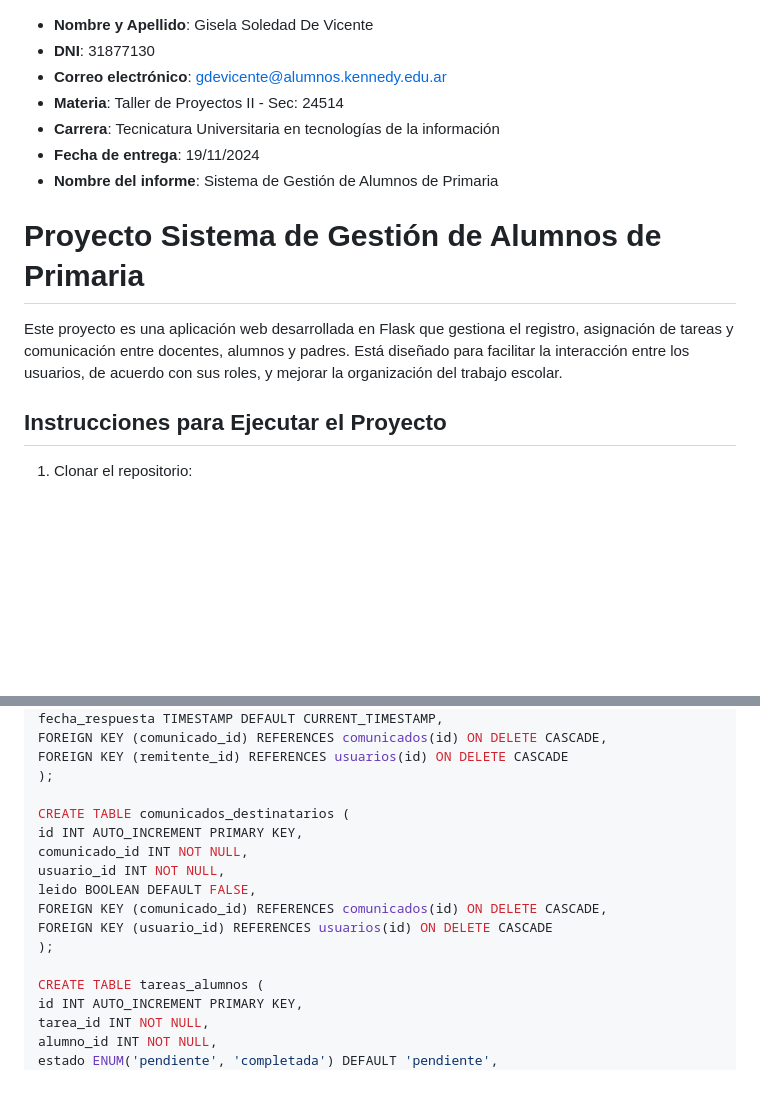
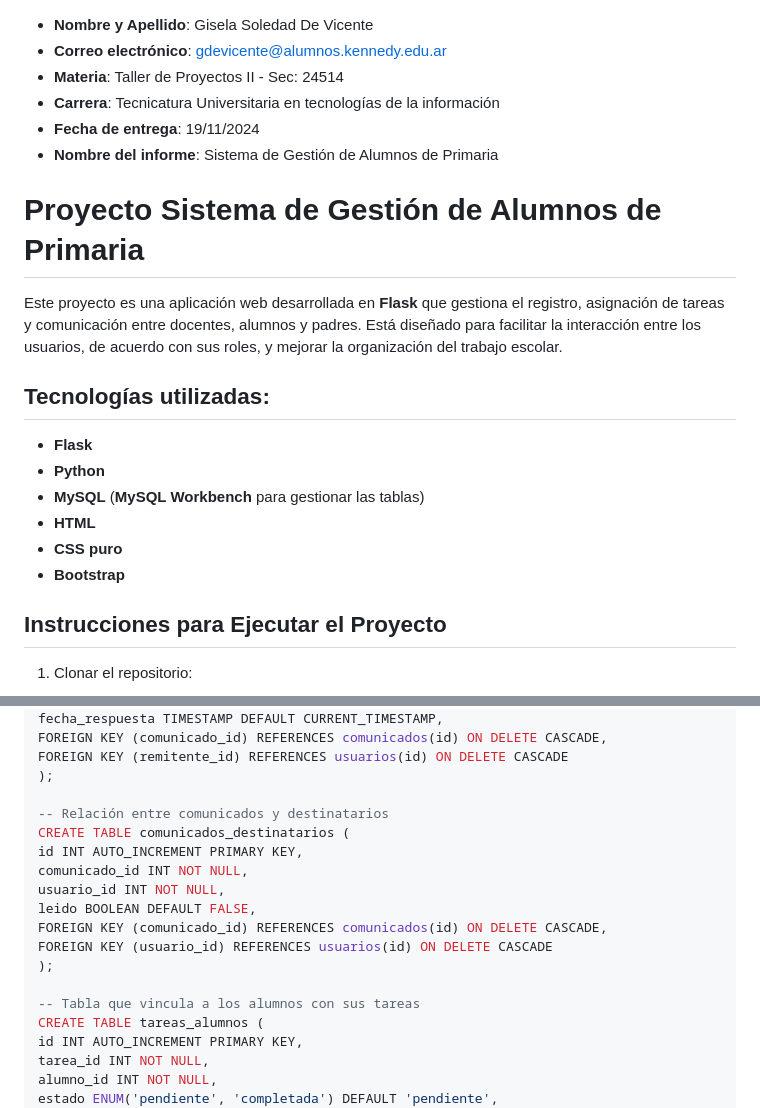
Before and after one commit to giseladevicente/Gestion-de-Alumnos-de-Primaria, a Markdown page: README.md, 2 parts joined by grey strips. GitHub-like rendering; blank space fills up the shorter version.

```diff
--- a/README.md
+++ b/README.md
@@ -1,5 +1,4 @@
 - **Nombre y Apellido**: Gisela Soledad De Vicente
-- **DNI**: 31877130
 - **Correo electrónico**: gdevicente@alumnos.kennedy.edu.ar
 - **Materia**: Taller de Proyectos II - Sec: 24514
 - **Carrera**: Tecnicatura Universitaria en tecnologías de la información
@@ -8,7 +7,16 @@
 
 # Proyecto Sistema de Gestión de Alumnos de Primaria
 
-Este proyecto es una aplicación web desarrollada en Flask que gestiona el registro, asignación de tareas y comunicación entre docentes, alumnos y padres. Está diseñado para facilitar la interacción entre los usuarios, de acuerdo con sus roles, y mejorar la organización del trabajo escolar.
+Este proyecto es una aplicación web desarrollada en **Flask** que gestiona el registro, asignación de tareas y comunicación entre docentes, alumnos y padres. Está diseñado para facilitar la interacción entre los usuarios, de acuerdo con sus roles, y mejorar la organización del trabajo escolar.
+
+## Tecnologías utilizadas:
+- **Flask**
+- **Python**
+- **MySQL** (**MySQL Workbench** para gestionar las tablas)
+- **HTML**
+- **CSS puro**
+- **Bootstrap**
+
 
 ## Instrucciones para Ejecutar el Proyecto
 
@@ -129,6 +146,7 @@ FOREIGN KEY (comunicado_id) REFERENCES comunicados(id) ON DELETE CASCADE,
 FOREIGN KEY (remitente_id) REFERENCES usuarios(id) ON DELETE CASCADE
 );
 
+-- Relación entre comunicados y destinatarios
 CREATE TABLE comunicados_destinatarios (
 id INT AUTO_INCREMENT PRIMARY KEY,
 comunicado_id INT NOT NULL,
@@ -138,6 +156,7 @@ FOREIGN KEY (comunicado_id) REFERENCES comunicados(id) ON DELETE CASCADE,
 FOREIGN KEY (usuario_id) REFERENCES usuarios(id) ON DELETE CASCADE
 );
 
+-- Tabla que vincula a los alumnos con sus tareas
 CREATE TABLE tareas_alumnos (
 id INT AUTO_INCREMENT PRIMARY KEY,
 tarea_id INT NOT NULL,
```
Also changed, not shown: other parts of README.md (+14 -5 lines).
